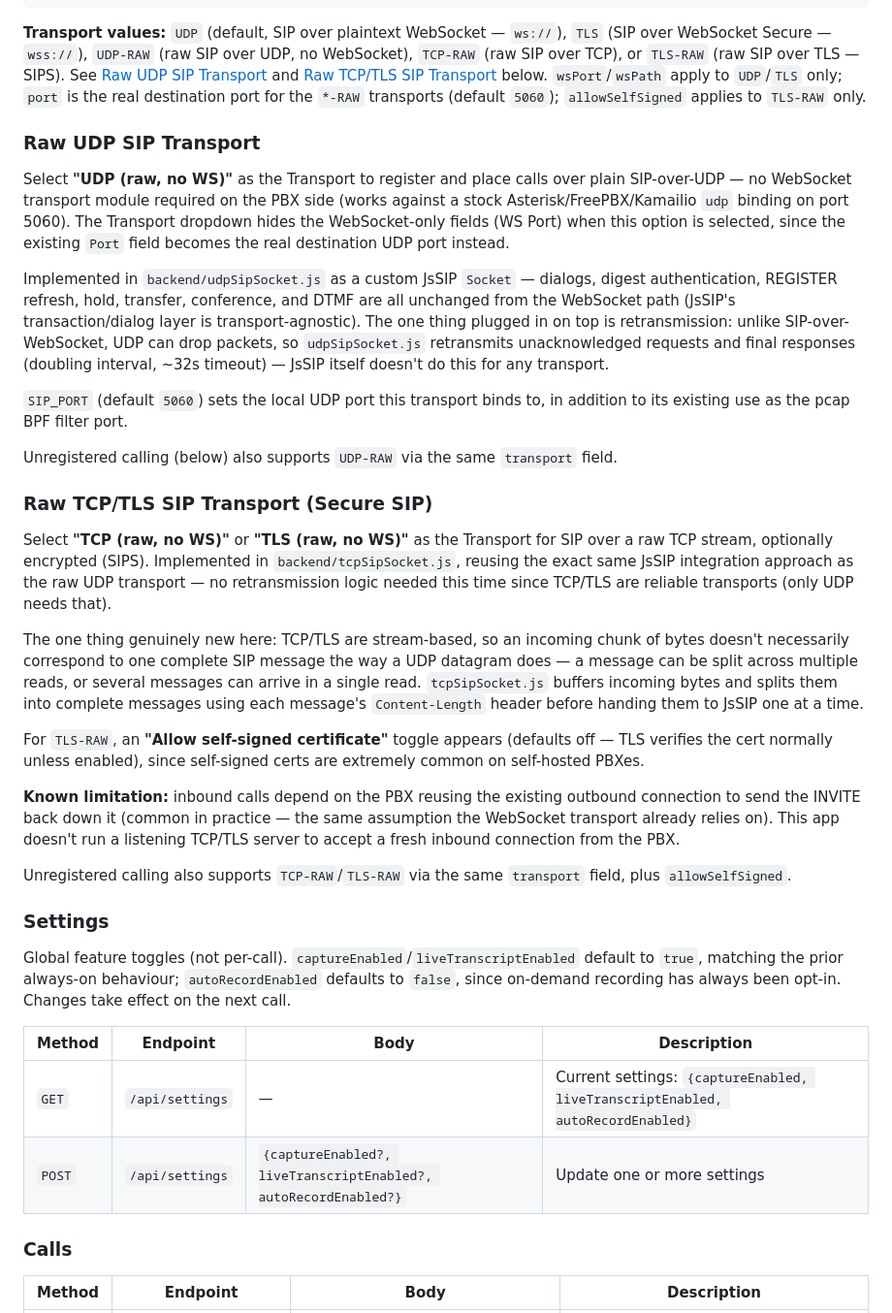
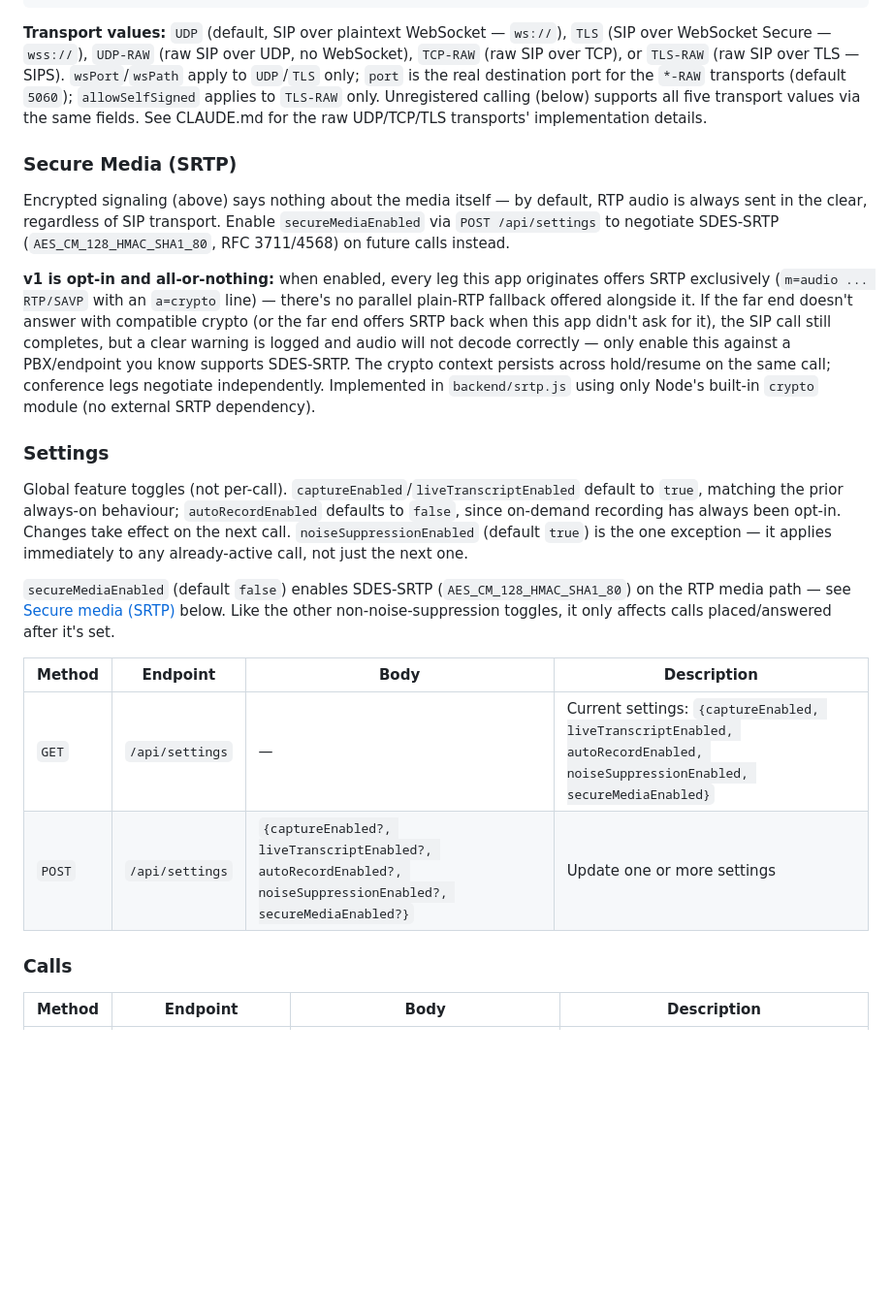
Before and after one commit to chrisnock-personal/callraven, a Markdown page: README.md, the part around one of its changes. Shown at 97% size. GitHub-like rendering; blank space fills up the shorter version.

Commit message:
Document Secure Media (SRTP), remove README Roadmap and Raw UDP/TCP write-ups
Roadmap was a checklist duplicating what's now tracked as GitHub issues
(the backlog raised by this session's feature/codec gap audit) -- one
remaining unshipped item (native client ports) was moved to issue #8
before removing it. The Raw UDP/Raw TCP-TLS transport sections were
implementation write-ups that duplicated CLAUDE.md's "Key design
decisions" almost verbatim; the Registration API table's transport-values
line now points there instead of two now-removed anchors.

````diff
--- a/README.md
+++ b/README.md
@@ -214,38 +214,24 @@ POST /api/register
 }
 ```
 
-**Transport values:** `UDP` (default, SIP over plaintext WebSocket — `ws://`), `TLS` (SIP over WebSocket Secure — `wss://`), `UDP-RAW` (raw SIP over UDP, no WebSocket), `TCP-RAW` (raw SIP over TCP), or `TLS-RAW` (raw SIP over TLS — SIPS). See [Raw UDP SIP Transport](#raw-udp-sip-transport) and [Raw TCP/TLS SIP Transport](#raw-tcptls-sip-transport-secure-sip) below. `wsPort`/`wsPath` apply to `UDP`/`TLS` only; `port` is the real destination port for the `*-RAW` transports (default `5060`); `allowSelfSigned` applies to `TLS-RAW` only.
+**Transport values:** `UDP` (default, SIP over plaintext WebSocket — `ws://`), `TLS` (SIP over WebSocket Secure — `wss://`), `UDP-RAW` (raw SIP over UDP, no WebSocket), `TCP-RAW` (raw SIP over TCP), or `TLS-RAW` (raw SIP over TLS — SIPS). `wsPort`/`wsPath` apply to `UDP`/`TLS` only; `port` is the real destination port for the `*-RAW` transports (default `5060`); `allowSelfSigned` applies to `TLS-RAW` only. Unregistered calling (below) supports all five transport values via the same fields. See CLAUDE.md for the raw UDP/TCP/TLS transports' implementation details.
 
-### Raw UDP SIP Transport
+### Secure Media (SRTP)
 
-Select **"UDP (raw, no WS)"** as the Transport to register and place calls over plain SIP-over-UDP — no WebSocket transport module required on the PBX side (works against a stock Asterisk/FreePBX/Kamailio `udp` binding on port 5060). The Transport dropdown hides the WebSocket-only fields (WS Port) when this option is selected, since the existing `Port` field becomes the real destination UDP port instead.
+Encrypted signaling (above) says nothing about the media itself — by default, RTP audio is always sent in the clear, regardless of SIP transport. Enable `secureMediaEnabled` via `POST /api/settings` to negotiate SDES-SRTP (`AES_CM_128_HMAC_SHA1_80`, RFC 3711/4568) on future calls instead.
 
-Implemented in `backend/udpSipSocket.js` as a custom JsSIP `Socket` — dialogs, digest authentication, REGISTER refresh, hold, transfer, conference, and DTMF are all unchanged from the WebSocket path (JsSIP's transaction/dialog layer is transport-agnostic). The one thing plugged in on top is retransmission: unlike SIP-over-WebSocket, UDP can drop packets, so `udpSipSocket.js` retransmits unacknowledged requests and final responses (doubling interval, ~32s timeout) — JsSIP itself doesn't do this for any transport.
-
-`SIP_PORT` (default `5060`) sets the local UDP port this transport binds to, in addition to its existing use as the pcap BPF filter port.
-
-Unregistered calling (below) also supports `UDP-RAW` via the same `transport` field.
-
-### Raw TCP/TLS SIP Transport (Secure SIP)
-
-Select **"TCP (raw, no WS)"** or **"TLS (raw, no WS)"** as the Transport for SIP over a raw TCP stream, optionally encrypted (SIPS). Implemented in `backend/tcpSipSocket.js`, reusing the exact same JsSIP integration approach as the raw UDP transport — no retransmission logic needed this time since TCP/TLS are reliable transports (only UDP needs that).
-
-The one thing genuinely new here: TCP/TLS are stream-based, so an incoming chunk of bytes doesn't necessarily correspond to one complete SIP message the way a UDP datagram does — a message can be split across multiple reads, or several messages can arrive in a single read. `tcpSipSocket.js` buffers incoming bytes and splits them into complete messages using each message's `Content-Length` header before handing them to JsSIP one at a time.
-
-For `TLS-RAW`, an **"Allow self-signed certificate"** toggle appears (defaults off — TLS verifies the cert normally unless enabled), since self-signed certs are extremely common on self-hosted PBXes.
-
-**Known limitation:** inbound calls depend on the PBX reusing the existing outbound connection to send the INVITE back down it (common in practice — the same assumption the WebSocket transport already relies on). This app doesn't run a listening TCP/TLS server to accept a fresh inbound connection from the PBX.
-
-Unregistered calling also supports `TCP-RAW`/`TLS-RAW` via the same `transport` field, plus `allowSelfSigned`.
+**v1 is opt-in and all-or-nothing:** when enabled, every leg this app originates offers SRTP exclusively (`m=audio ... RTP/SAVP` with an `a=crypto` line) — there's no parallel plain-RTP fallback offered alongside it. If the far end doesn't answer with compatible crypto (or the far end offers SRTP back when this app didn't ask for it), the SIP call still completes, but a clear warning is logged and audio will not decode correctly — only enable this against a PBX/endpoint you know supports SDES-SRTP. The crypto context persists across hold/resume on the same call; conference legs negotiate independently. Implemented in `backend/srtp.js` using only Node's built-in `crypto` module (no external SRTP dependency).
 
 ### Settings
 
-Global feature toggles (not per-call). `captureEnabled`/`liveTranscriptEnabled` default to `true`, matching the prior always-on behaviour; `autoRecordEnabled` defaults to `false`, since on-demand recording has always been opt-in. Changes take effect on the next call.
+Global feature toggles (not per-call). `captureEnabled`/`liveTranscriptEnabled` default to `true`, matching the prior always-on behaviour; `autoRecordEnabled` defaults to `false`, since on-demand recording has always been opt-in. Changes take effect on the next call. `noiseSuppressionEnabled` (default `true`) is the one exception — it applies immediately to any already-active call, not just the next one.
+
+`secureMediaEnabled` (default `false`) enables SDES-SRTP (`AES_CM_128_HMAC_SHA1_80`) on the RTP media path — see [Secure media (SRTP)](#secure-media-srtp) below. Like the other non-noise-suppression toggles, it only affects calls placed/answered after it's set.
 
 | Method | Endpoint | Body | Description |
 |---|---|---|---|
-| `GET` | `/api/settings` | — | Current settings: `{captureEnabled, liveTranscriptEnabled, autoRecordEnabled}` |
-| `POST` | `/api/settings` | `{captureEnabled?, liveTranscriptEnabled?, autoRecordEnabled?}` | Update one or more settings |
+| `GET` | `/api/settings` | — | Current settings: `{captureEnabled, liveTranscriptEnabled, autoRecordEnabled, noiseSuppressionEnabled, secureMediaEnabled}` |
+| `POST` | `/api/settings` | `{captureEnabled?, liveTranscriptEnabled?, autoRecordEnabled?, noiseSuppressionEnabled?, secureMediaEnabled?}` | Update one or more settings |
 
 ### Calls
 
````
Also changed, not shown: other parts of README.md (+0 -12 lines).
